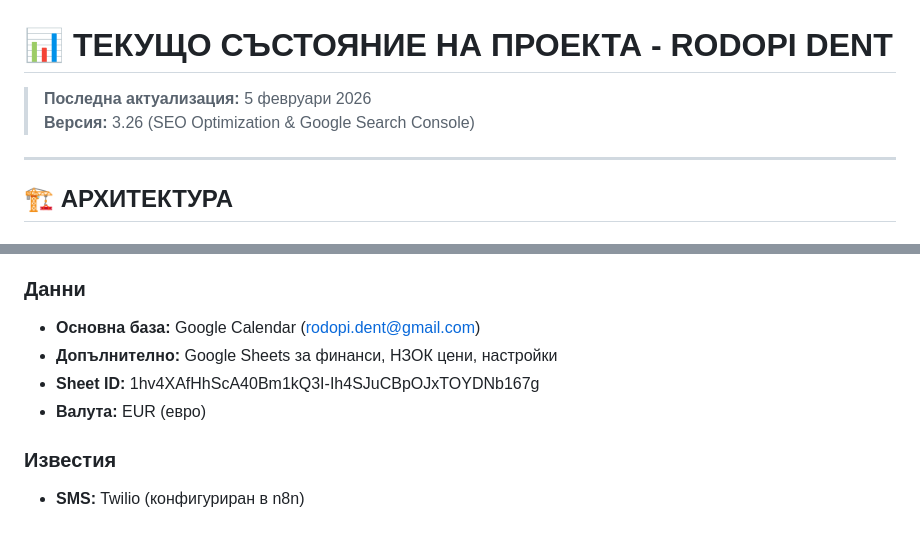
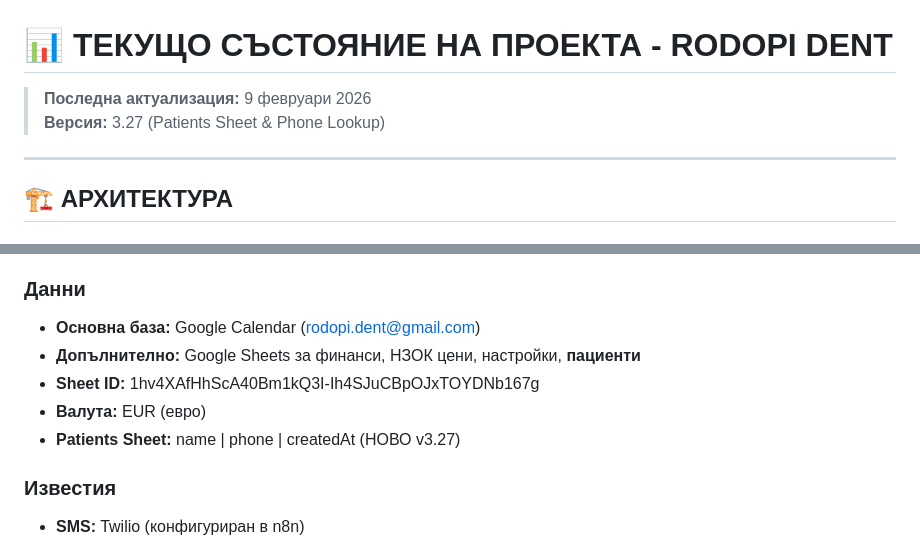
Before and after one commit to Georgi-Piskov/RODOPI-DENT, a Markdown page: PROJECT_STATUS.md, 2 parts joined by grey strips. GitHub-like rendering.

```diff
--- a/PROJECT_STATUS.md
+++ b/PROJECT_STATUS.md
@@ -1,7 +1,7 @@
 # 📊 ТЕКУЩО СЪСТОЯНИЕ НА ПРОЕКТА - RODOPI DENT
 
-> **Последна актуализация:** 5 февруари 2026
-> **Версия:** 3.26 (SEO Optimization & Google Search Console)
+> **Последна актуализация:** 9 февруари 2026
+> **Версия:** 3.27 (Patients Sheet & Phone Lookup)
 
 ---
 
@@ -21,9 +21,10 @@
 
 ### Данни
 - **Основна база:** Google Calendar (rodopi.dent@gmail.com)
-- **Допълнително:** Google Sheets за финанси, НЗОК цени, настройки
+- **Допълнително:** Google Sheets за финанси, НЗОК цени, настройки, **пациенти**
 - **Sheet ID:** 1hv4XAfHhScA40Bm1kQ3I-Ih4SJuCBpOJxTOYDNb167g
 - **Валута:** EUR (евро)
+- **Patients Sheet:** name | phone | createdAt (НОВО v3.27)
 
 ### Известия
 - **SMS:** Twilio (конфигуриран в n8n)
```
Also changed, not shown: docs/PROGRESS_LOG.md (+36 -0 lines).
